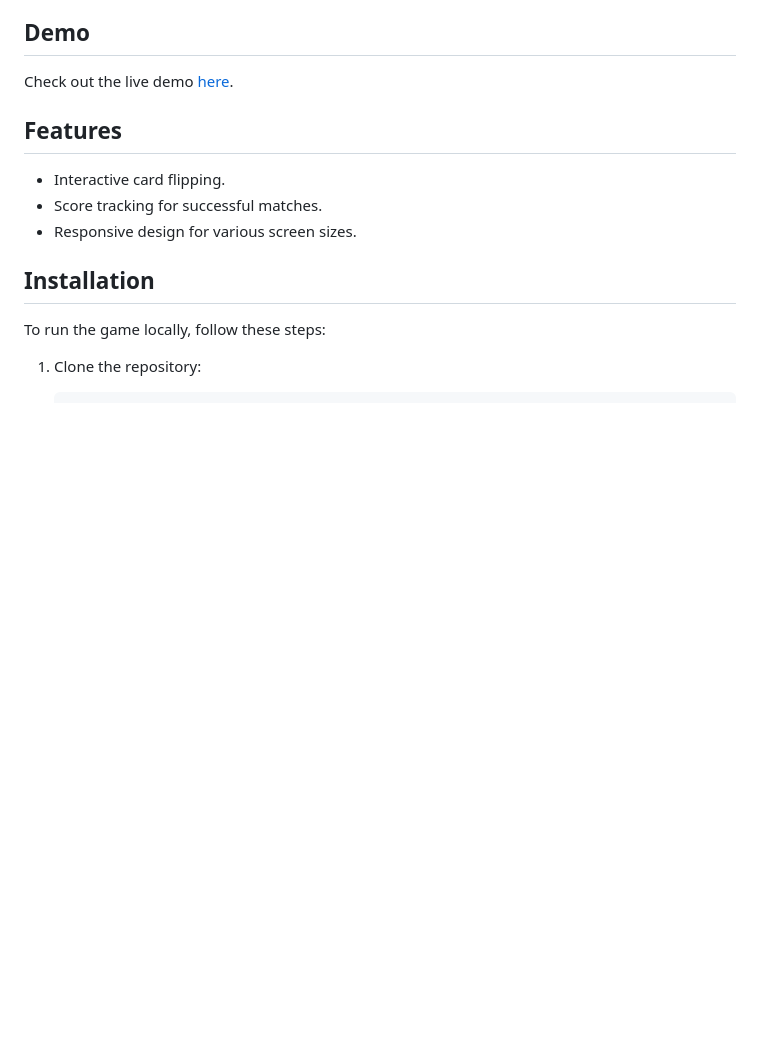
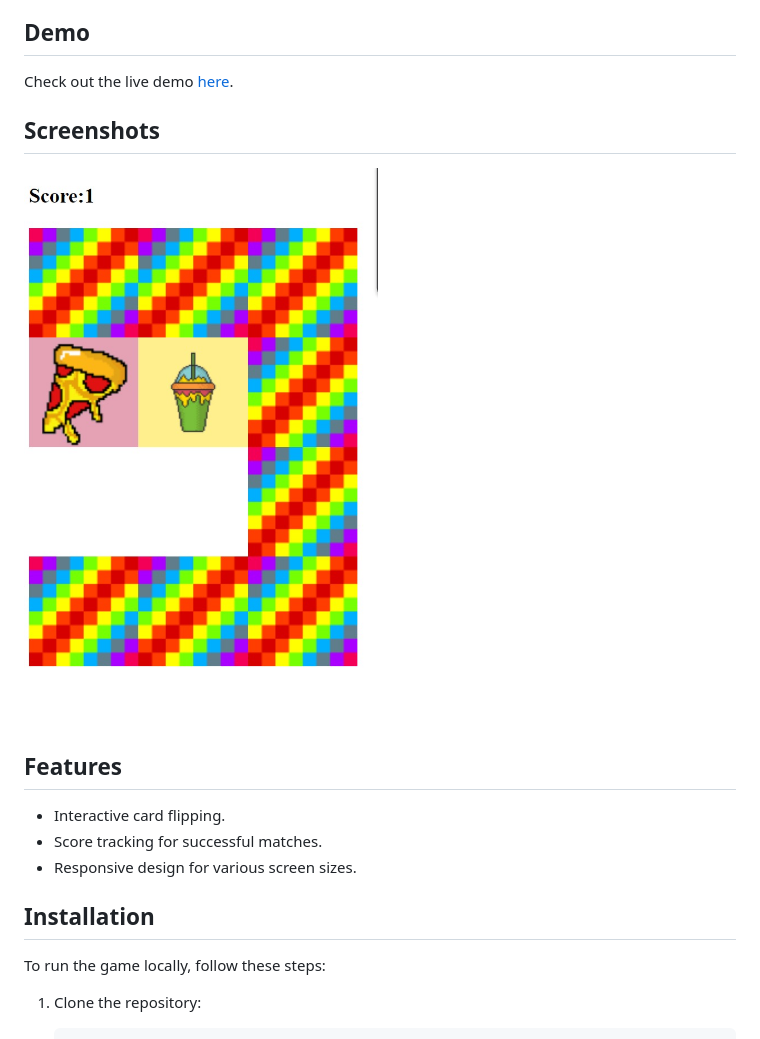
Before and after one commit to Sanskargupta0/Memory-Game, a Markdown page: README.md, the part around the change. GitHub-like rendering; pictures changed too: screenshot.jpg (added); blank space fills up the shorter version.

Commit message:
screenshot added

```diff
--- a/README.md
+++ b/README.md
@@ -13,6 +13,10 @@ Welcome to the Memory Game! This is a simple web-based memory game built using H
 ## Demo
 
 Check out the live demo [here](https://sanskargupta0.github.io/Memory-Game/).
+
+## Screenshots
+
+![Game Screenshot](screenshot.jpg)
 
 ## Features
 
```
